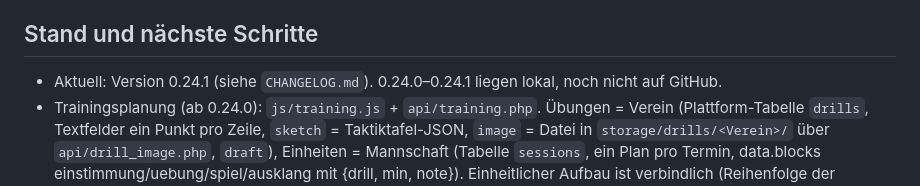
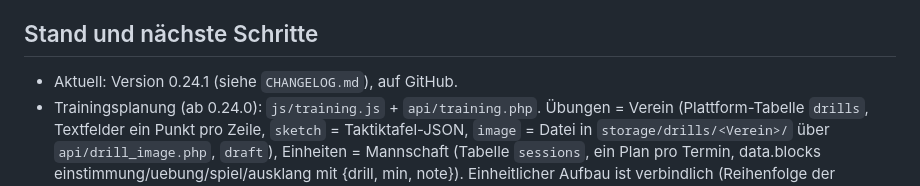
Before and after one commit to fustarstojan-spec/lernzone, a Markdown page: CLAUDE.md, the part around the change. Drawn GitHub-style.

Commit message:
CLAUDE.md: Stand 0.24.1 auf GitHub
Co-Authored-By: Claude Opus 5.5 <noreply@anthropic.com>
Claude-Session: https://claude.ai/code/session_01JUbtJuZx8jQb3BupGReSeV

```diff
--- a/CLAUDE.md
+++ b/CLAUDE.md
@@ -50,7 +50,7 @@ Sprache: Deutsch. Antworten kurz und direkt.
 
 ## Stand und nächste Schritte
 
-- Aktuell: Version 0.24.1 (siehe `CHANGELOG.md`). 0.24.0–0.24.1 liegen lokal, noch nicht auf GitHub.
+- Aktuell: Version 0.24.1 (siehe `CHANGELOG.md`), auf GitHub.
 - Trainingsplanung (ab 0.24.0): `js/training.js` + `api/training.php`. Übungen = Verein (Plattform-Tabelle `drills`, Textfelder ein Punkt pro Zeile, `sketch` = Taktiktafel-JSON, `image` = Datei in `storage/drills/<Verein>/` über `api/drill_image.php`, `draft`), Einheiten = Mannschaft (Tabelle `sessions`, ein Plan pro Termin, data.blocks einstimmung/uebung/spiel/ausklang mit {drill, min, note}). Einheitlicher Aufbau ist verbindlich (Reihenfolge der Abschnitte, Schreibweise 2v1, „33 × 12 m“, „Min.“). Trainer-Inhalte (Übungstexte) kommen nicht ins Repository: Import über `tools/import_training.php storage/…json`. Übungen aus dem Buch (2v1 Doppelaktion, Aus Passformen ins 2v1, 2v1 Rolle) sind neu formulierte Entwürfe – Trainer prüft.
 - Rechtliches (ab 0.23.0): `js/legal.js` (Ansichten impressum, datenschutz, regeln, einwilligung – ohne Anmeldung erreichbar, Fußzeile in `index.html`) + `api/legal.php`. Betreiber = Stojan privat (Angaben in `platform_settings` legal_*), Verantwortlicher = Verein (`clubs.legal_name/address/privacy_email/dpo`). Datenschutztext muss zu dem passen, was die App wirklich speichert – bei neuen Daten mitpflegen. Schriften lokal in `fonts/` (OFL), keine externen Ressourcen. Offen: Hosting-Anbieter eintragen, AVV mit Vereinen, Texte rechtlich prüfen lassen.
 - Mehrere Vereine (ab 0.21.0, Schritt 1 von 3): `storage/platform.sqlite` (Schema `tools/platform.sql`: clubs, teams, accounts, coaches, memberships) + eine Datei pro Mannschaft (`teams.db_file`; Team 1 = `lernzone.sqlite`). `db()` öffnet die Datei der gewählten Mannschaft (`$_SESSION['team']`) und hängt die Plattform als `p` an – `accounts`/`coaches`/`memberships` daher immer über `pdb()` schreiben. Rolle und Cheftrainer gelten pro Mannschaft (`memberships.is_admin`). Übernahme der Altdaten in `platform_bootstrap()`, Ergänzungen in `platform_migrate()`. Werkzeuge: `tools/create_club.php`, `--team=N`.
```
